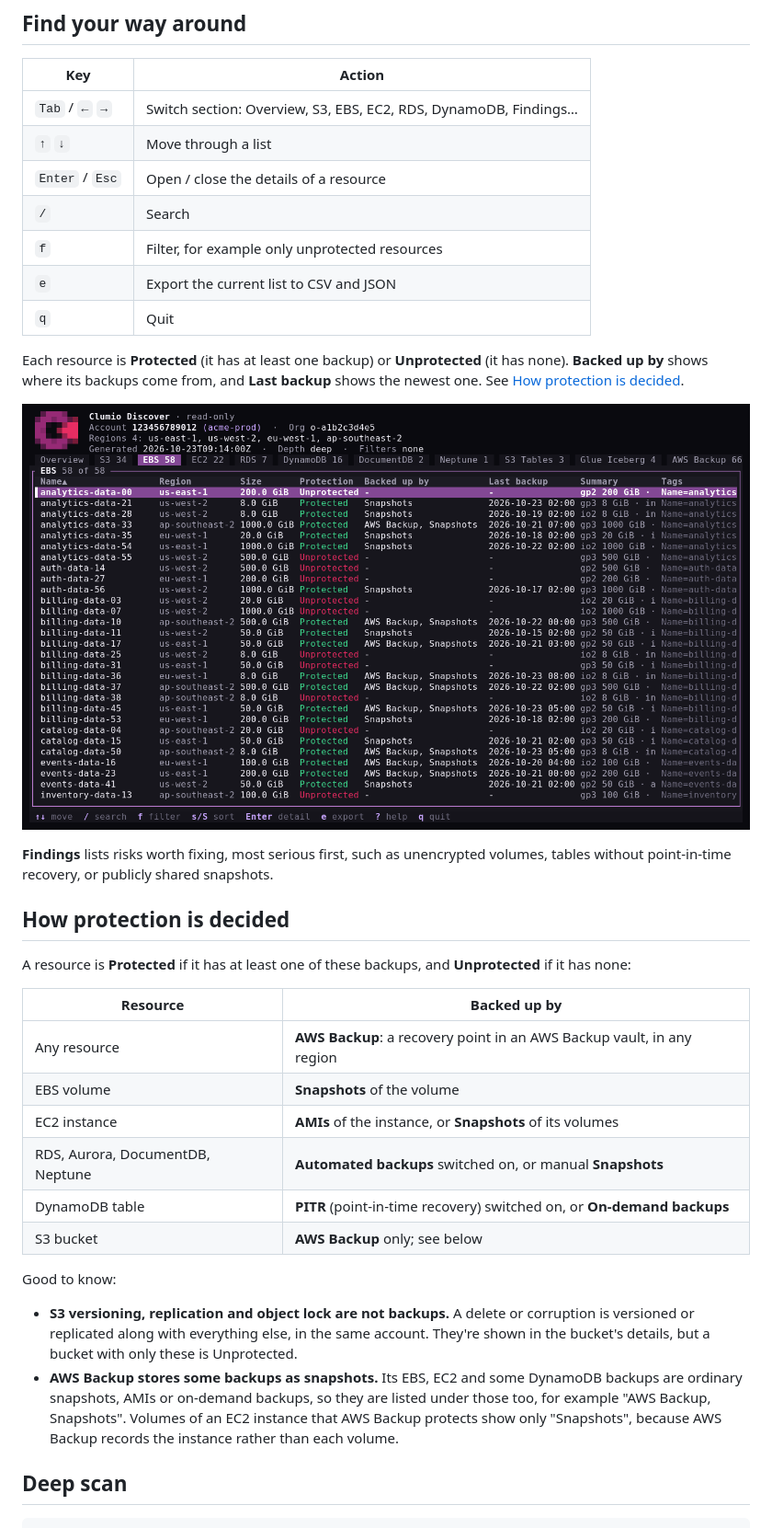
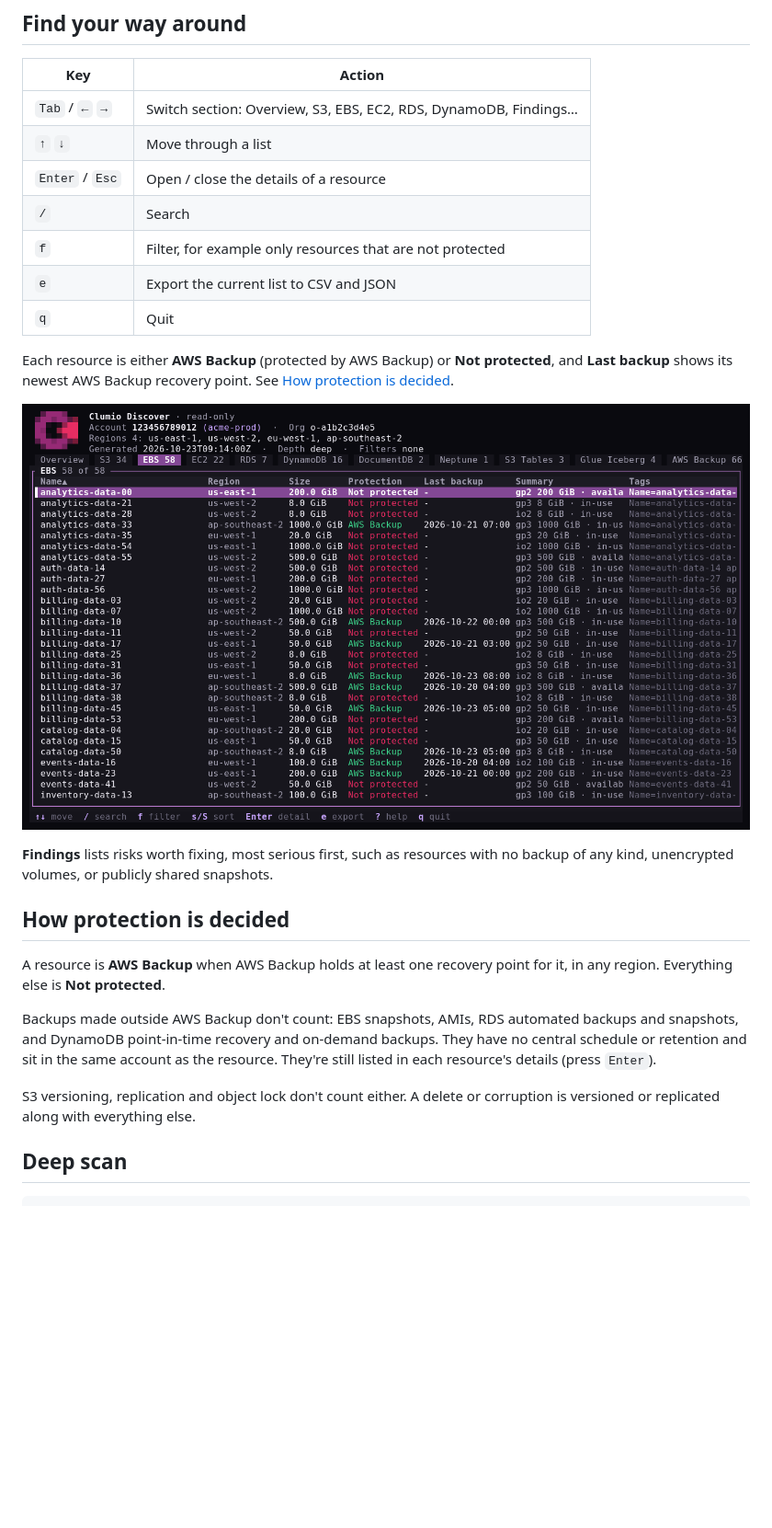
Before and after one commit to cvlt-cloudnatives-resilience/clumio-discover, a Markdown page: README.md, the part around the change. Shown at 92% size. Drawn GitHub-style; pictures changed too: docs/resources.png; blank space fills up the shorter version.

```diff
--- a/README.md
+++ b/README.md
@@ -167,45 +167,32 @@ clumio-discover --profile my-profile
 | `↑` `↓` | Move through a list |
 | `Enter` / `Esc` | Open / close the details of a resource |
 | `/` | Search |
-| `f` | Filter, for example only unprotected resources |
+| `f` | Filter, for example only resources that are not protected |
 | `e` | Export the current list to CSV and JSON |
 | `q` | Quit |
 
-Each resource is **Protected** (it has at least one backup) or **Unprotected**
-(it has none). **Backed up by** shows where its backups come from, and **Last
-backup** shows the newest one. See
-[How protection is decided](#how-protection-is-decided).
+Each resource is either **AWS Backup** (protected by AWS Backup) or **Not
+protected**, and **Last backup** shows its newest AWS Backup recovery point.
+See [How protection is decided](#how-protection-is-decided).
 
 ![Clumio Discover resource list](docs/resources.png)
 
-**Findings** lists risks worth fixing, most serious first, such as unencrypted
-volumes, tables without point-in-time recovery, or publicly shared snapshots.
+**Findings** lists risks worth fixing, most serious first, such as resources
+with no backup of any kind, unencrypted volumes, or publicly shared snapshots.
 
 ## How protection is decided
 
-A resource is **Protected** if it has at least one of these backups, and
-**Unprotected** if it has none:
+A resource is **AWS Backup** when AWS Backup holds at least one recovery point
+for it, in any region. Everything else is **Not protected**.
 
-| Resource | Backed up by |
-|---|---|
-| Any resource | **AWS Backup**: a recovery point in an AWS Backup vault, in any region |
-| EBS volume | **Snapshots** of the volume |
-| EC2 instance | **AMIs** of the instance, or **Snapshots** of its volumes |
-| RDS, Aurora, DocumentDB, Neptune | **Automated backups** switched on, or manual **Snapshots** |
-| DynamoDB table | **PITR** (point-in-time recovery) switched on, or **On-demand backups** |
-| S3 bucket | **AWS Backup** only; see below |
+Backups made outside AWS Backup don't count: EBS snapshots, AMIs, RDS
+automated backups and snapshots, and DynamoDB point-in-time recovery and
+on-demand backups. They have no central schedule or retention and sit in the
+same account as the resource. They're still listed in each resource's details
+(press `Enter`).
 
-Good to know:
-
-- **S3 versioning, replication and object lock are not backups.** A delete or
-  corruption is versioned or replicated along with everything else, in the same
-  account. They're shown in the bucket's details, but a bucket with only these
-  is Unprotected.
-- **AWS Backup stores some backups as snapshots.** Its EBS, EC2 and some
-  DynamoDB backups are ordinary snapshots, AMIs or on-demand backups, so they
-  are listed under those too, for example "AWS Backup, Snapshots". Volumes of
-  an EC2 instance that AWS Backup protects show only "Snapshots", because AWS
-  Backup records the instance rather than each volume.
+S3 versioning, replication and object lock don't count either. A delete or
+corruption is versioned or replicated along with everything else.
 
 ## Deep scan
 
```
Also changed, not shown: docs/overview.png, 8 other files.
